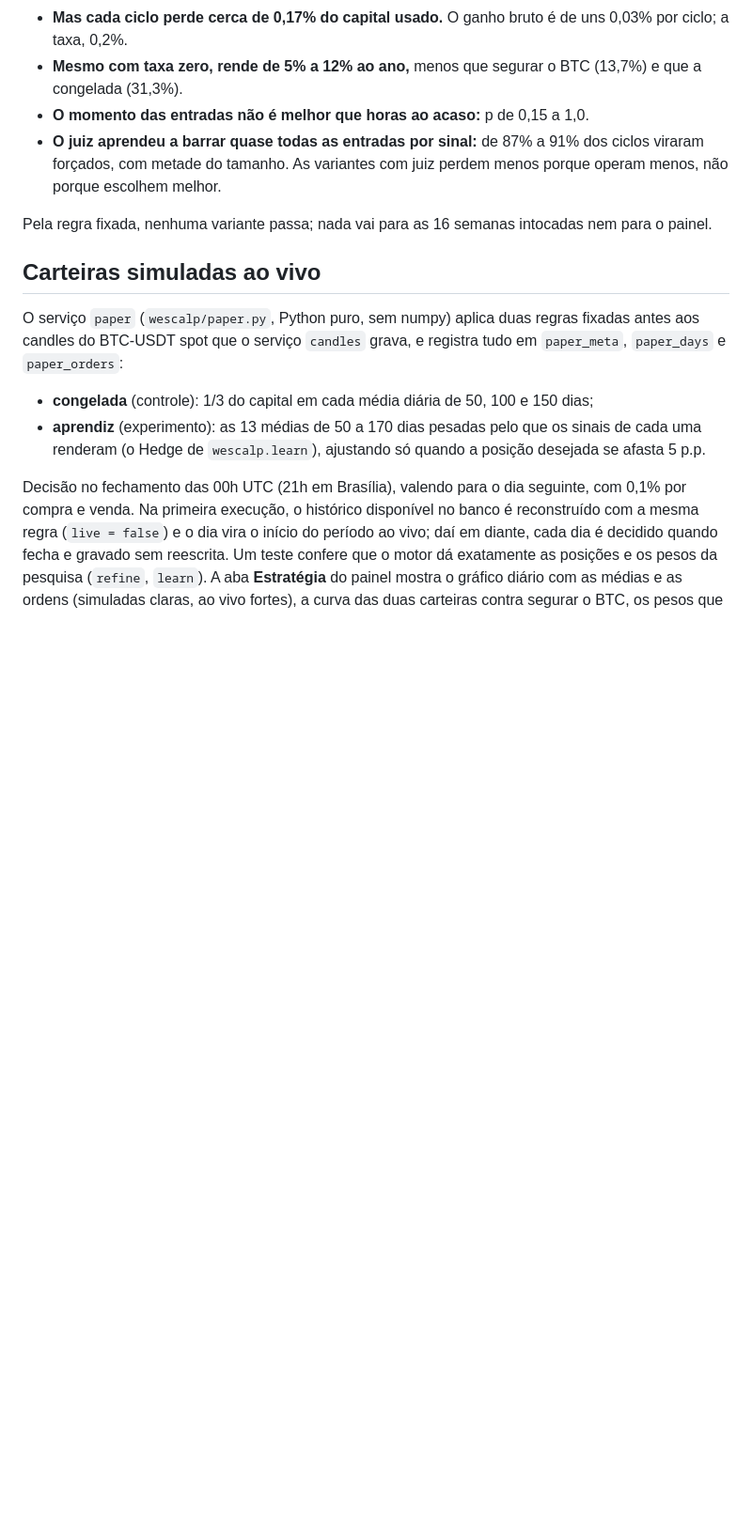
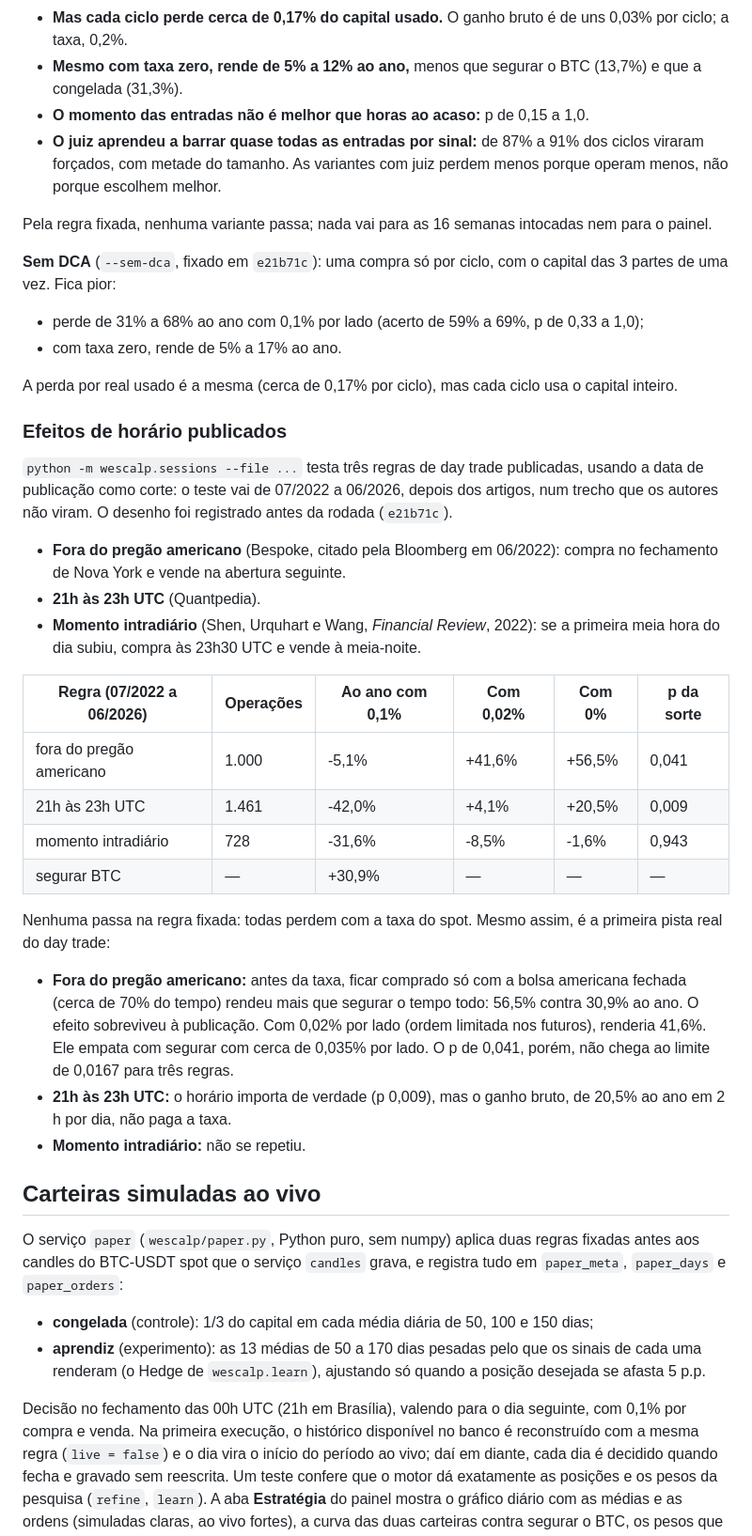
Before and after one commit to Voraxa/Wescalp, a Markdown page: README.md, the part around the change. Shown at 94% size. GitHub-like rendering; blank space fills up the shorter version.

Commit message:
README: day trade sem DCA e efeitos de horário publicados
Sem DCA fica pior (de -31% a -68% ao ano com 0,1% por lado). Dos efeitos
de horário testados depois da publicação, nenhum passa com a taxa do
spot; ficar comprado fora do pregão americano rendeu, antes da taxa, mais
que segurar o BTC (56,5% contra 30,9% ao ano) e empataria com segurar com
cerca de 0,035% por lado, com p 0,041 no teste da sorte.

Co-Authored-By: Claude Opus 5.5 <noreply@anthropic.com>
Claude-Session: https://claude.ai/code/session_01SF8QWGmKzjgXNg5uJj7i6D

```diff
--- a/README.md
+++ b/README.md
@@ -505,6 +505,43 @@ Retorno ao ano com as mesmas entradas e taxas menores:
 
 Pela regra fixada, nenhuma variante passa; nada vai para as 16 semanas intocadas nem para o painel.
 
+**Sem DCA** (`--sem-dca`, fixado em `e21b71c`): uma compra só por ciclo, com o capital das 3 partes de uma vez. Fica
+pior:
+
+- perde de 31% a 68% ao ano com 0,1% por lado (acerto de 59% a 69%, p de 0,33 a 1,0);
+- com taxa zero, rende de 5% a 17% ao ano.
+
+A perda por real usado é a mesma (cerca de 0,17% por ciclo), mas cada ciclo usa o capital inteiro.
+
+### Efeitos de horário publicados
+
+`python -m wescalp.sessions --file ...` testa três regras de day trade publicadas, usando a data de publicação como
+corte: o teste vai de 07/2022 a 06/2026, depois dos artigos, num trecho que os autores não viram. O desenho foi
+registrado antes da rodada (`e21b71c`).
+
+- **Fora do pregão americano** (Bespoke, citado pela Bloomberg em 06/2022): compra no fechamento de Nova York e vende
+  na abertura seguinte.
+- **21h às 23h UTC** (Quantpedia).
+- **Momento intradiário** (Shen, Urquhart e Wang, *Financial Review*, 2022): se a primeira meia hora do dia subiu,
+  compra às 23h30 UTC e vende à meia-noite.
+
+| Regra (07/2022 a 06/2026) | Operações | Ao ano com 0,1% | Com 0,02% | Com 0% | p da sorte |
+| --- | --- | --- | --- | --- | --- |
+| fora do pregão americano | 1.000 | -5,1% | +41,6% | +56,5% | 0,041 |
+| 21h às 23h UTC | 1.461 | -42,0% | +4,1% | +20,5% | 0,009 |
+| momento intradiário | 728 | -31,6% | -8,5% | -1,6% | 0,943 |
+| segurar BTC | — | +30,9% | — | — | — |
+
+Nenhuma passa na regra fixada: todas perdem com a taxa do spot. Mesmo assim, é a primeira pista real do day trade:
+
+- **Fora do pregão americano:** antes da taxa, ficar comprado só com a bolsa americana fechada (cerca de 70% do
+  tempo) rendeu mais que segurar o tempo todo: 56,5% contra 30,9% ao ano. O efeito sobreviveu à publicação. Com
+  0,02% por lado (ordem limitada nos futuros), renderia 41,6%. Ele empata com segurar com cerca de 0,035% por lado. O
+  p de 0,041, porém, não chega ao limite de 0,0167 para três regras.
+- **21h às 23h UTC:** o horário importa de verdade (p 0,009), mas o ganho bruto, de 20,5% ao ano em 2 h por dia, não
+  paga a taxa.
+- **Momento intradiário:** não se repetiu.
+
 ## Carteiras simuladas ao vivo
 
 O serviço `paper` (`wescalp/paper.py`, Python puro, sem numpy) aplica duas regras fixadas antes aos candles do
```
